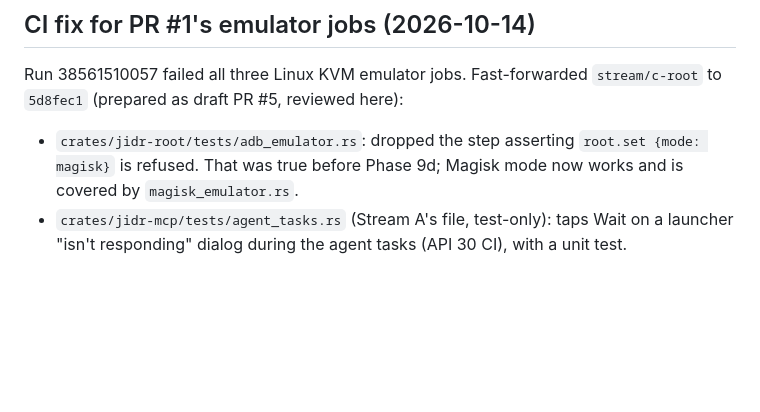
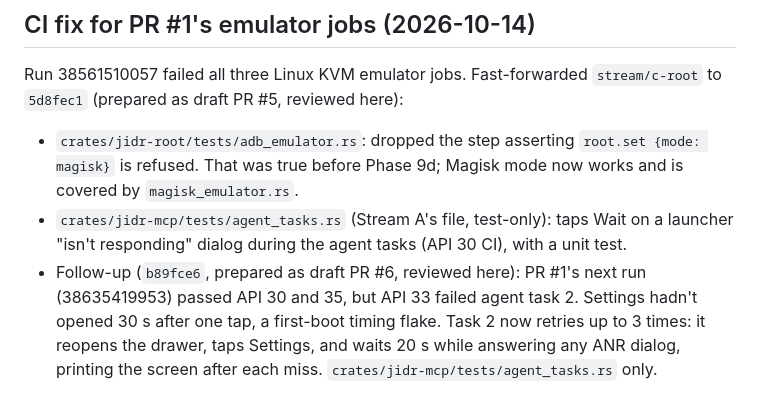
Before and after one commit to AbdurahmanAlmehdi/jidr, a Markdown page: log/devlog-c.md, the part around the change. Rendered like a GitHub page; blank space fills up the shorter version.

Commit message:
docs(devlog): record the agent task 2 retry fix

```diff
--- a/log/devlog-c.md
+++ b/log/devlog-c.md
@@ -272,3 +272,4 @@ run — none → adb → magisk → none in 255 s, `su -c id` = uid 0, `magisk -
 Run 38561510057 failed all three Linux KVM emulator jobs. Fast-forwarded `stream/c-root` to `5d8fec1` (prepared as draft PR #5, reviewed here):
 - `crates/jidr-root/tests/adb_emulator.rs`: dropped the step asserting `root.set {mode: magisk}` is refused. That was true before Phase 9d; Magisk mode now works and is covered by `magisk_emulator.rs`.
 - `crates/jidr-mcp/tests/agent_tasks.rs` (Stream A's file, test-only): taps Wait on a launcher "isn't responding" dialog during the agent tasks (API 30 CI), with a unit test.
+- Follow-up (`b89fce6`, prepared as draft PR #6, reviewed here): PR #1's next run (38635419953) passed API 30 and 35, but API 33 failed agent task 2. Settings hadn't opened 30 s after one tap, a first-boot timing flake. Task 2 now retries up to 3 times: it reopens the drawer, taps Settings, and waits 20 s while answering any ANR dialog, printing the screen after each miss. `crates/jidr-mcp/tests/agent_tasks.rs` only.
```
